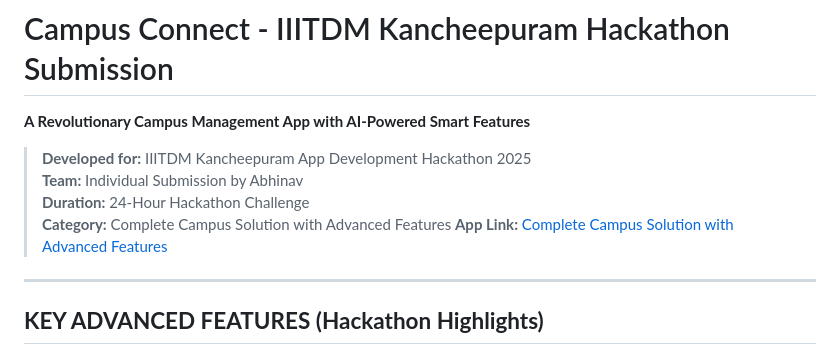
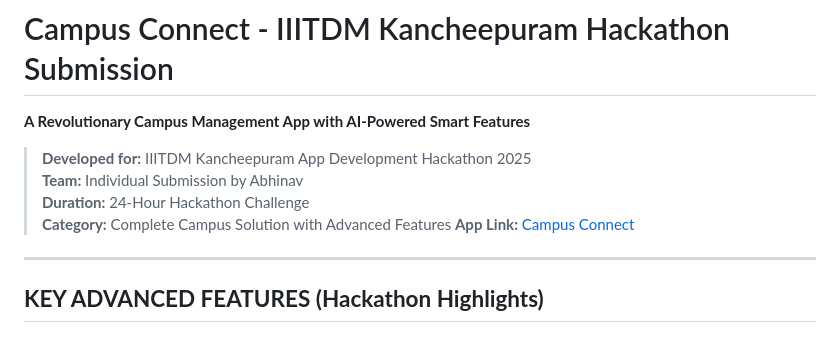
Before and after one commit to Abhinavd1605/campus_connect, a Markdown page: README.md, the part around the change. Rendered like a GitHub page.

```diff
--- a/README.md
+++ b/README.md
@@ -6,7 +6,7 @@
 > **Team:** Individual Submission by Abhinav
 > **Duration:** 24-Hour Hackathon Challenge
 > **Category:** Complete Campus Solution with Advanced Features
-> **App Link:** [Complete Campus Solution with Advanced Features](https://drive.google.com/file/d/1rFz6vi6FTMvVqdmE-WIMqCy_a3tqZ121/view?usp=sharing)
+> **App Link:** [Campus Connect](https://drive.google.com/file/d/1rFz6vi6FTMvVqdmE-WIMqCy_a3tqZ121/view?usp=sharing)
 
 ---
 
```
